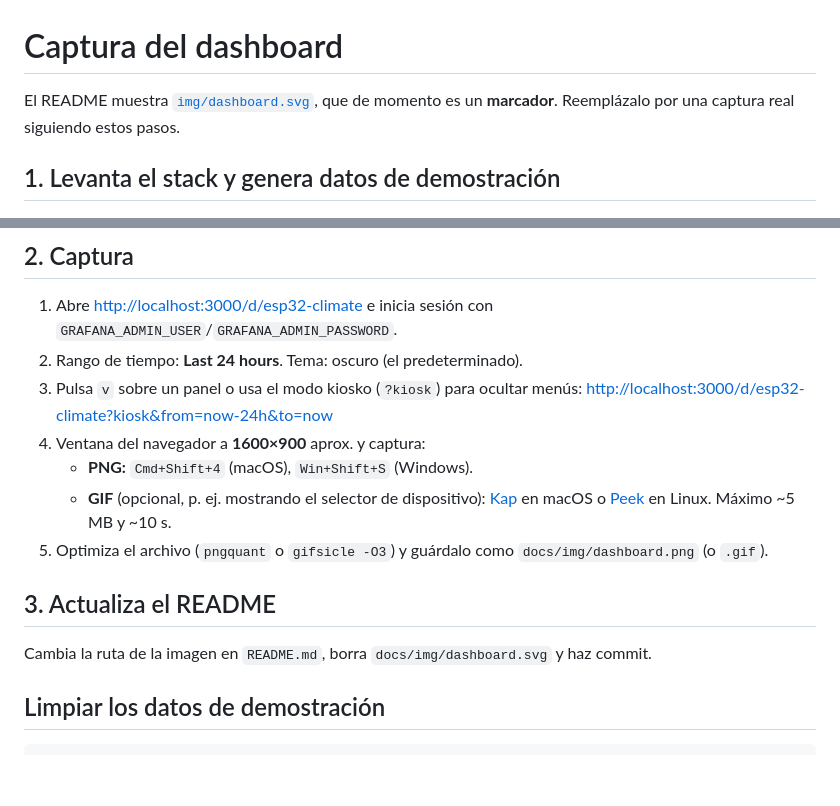
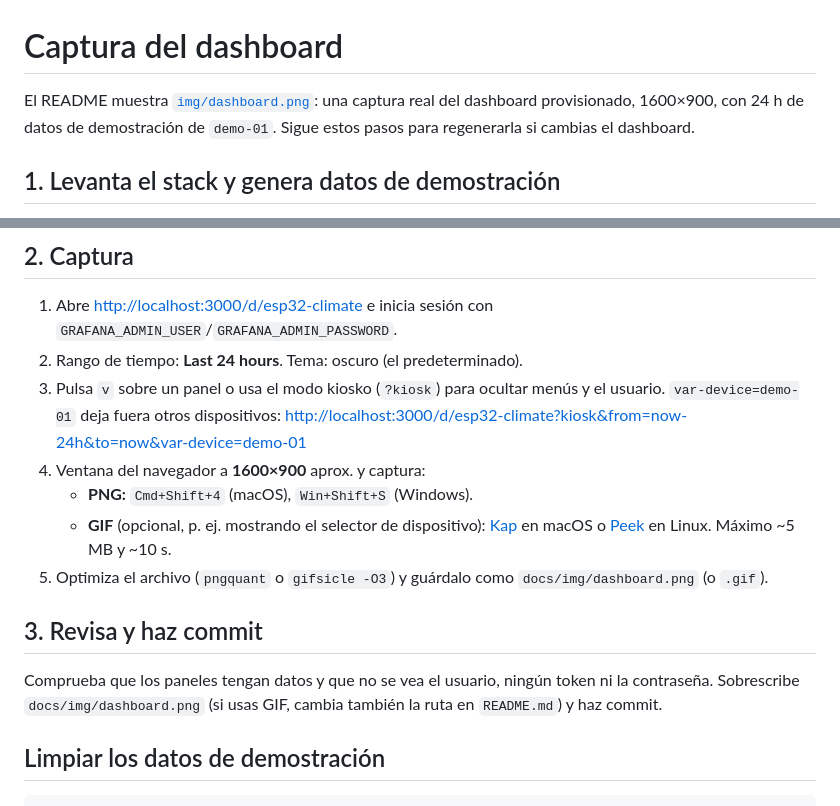
Before and after one commit to Joaquincuevas/esp32-iot-kit, a Markdown page: docs/screenshot.md, 2 parts joined by grey strips. Drawn GitHub-style; blank space fills up the shorter version.

```diff
--- a/docs/screenshot.md
+++ b/docs/screenshot.md
@@ -1,6 +1,6 @@
 # Captura del dashboard
 
-El README muestra [`img/dashboard.svg`](img/dashboard.svg), que de momento es un **marcador**. Reemplázalo por una captura real siguiendo estos pasos.
+El README muestra [`img/dashboard.png`](img/dashboard.png): una captura real del dashboard provisionado, 1600×900, con 24 h de datos de demostración de `demo-01`. Sigue estos pasos para regenerarla si cambias el dashboard.
 
 ## 1. Levanta el stack y genera datos de demostración
 
@@ -18,15 +18,15 @@ También puedes dejar uno o dos ESP32 reales publicando unas horas: queda más n
 
 1. Abre <http://localhost:3000/d/esp32-climate> e inicia sesión con `GRAFANA_ADMIN_USER`/`GRAFANA_ADMIN_PASSWORD`.
 2. Rango de tiempo: **Last 24 hours**. Tema: oscuro (el predeterminado).
-3. Pulsa `v` sobre un panel o usa el modo kiosko (`?kiosk`) para ocultar menús: <http://localhost:3000/d/esp32-climate?kiosk&from=now-24h&to=now>
+3. Pulsa `v` sobre un panel o usa el modo kiosko (`?kiosk`) para ocultar menús y el usuario. `var-device=demo-01` deja fuera otros dispositivos: <http://localhost:3000/d/esp32-climate?kiosk&from=now-24h&to=now&var-device=demo-01>
 4. Ventana del navegador a **1600×900** aprox. y captura:
    - **PNG:** `Cmd+Shift+4` (macOS), `Win+Shift+S` (Windows).
    - **GIF** (opcional, p. ej. mostrando el selector de dispositivo): [Kap](https://getkap.co/) en macOS o [Peek](https://github.com/phw/peek) en Linux. Máximo ~5 MB y ~10 s.
 5. Optimiza el archivo (`pngquant` o `gifsicle -O3`) y guárdalo como `docs/img/dashboard.png` (o `.gif`).
 
-## 3. Actualiza el README
+## 3. Revisa y haz commit
 
-Cambia la ruta de la imagen en `README.md`, borra `docs/img/dashboard.svg` y haz commit.
+Comprueba que los paneles tengan datos y que no se vea el usuario, ningún token ni la contraseña. Sobrescribe `docs/img/dashboard.png` (si usas GIF, cambia también la ruta en `README.md`) y haz commit.
 
 ## Limpiar los datos de demostración
 
```
Also changed, not shown: README.md (+1 -1 lines), docs/img/dashboard.png (added), 1 other file.
